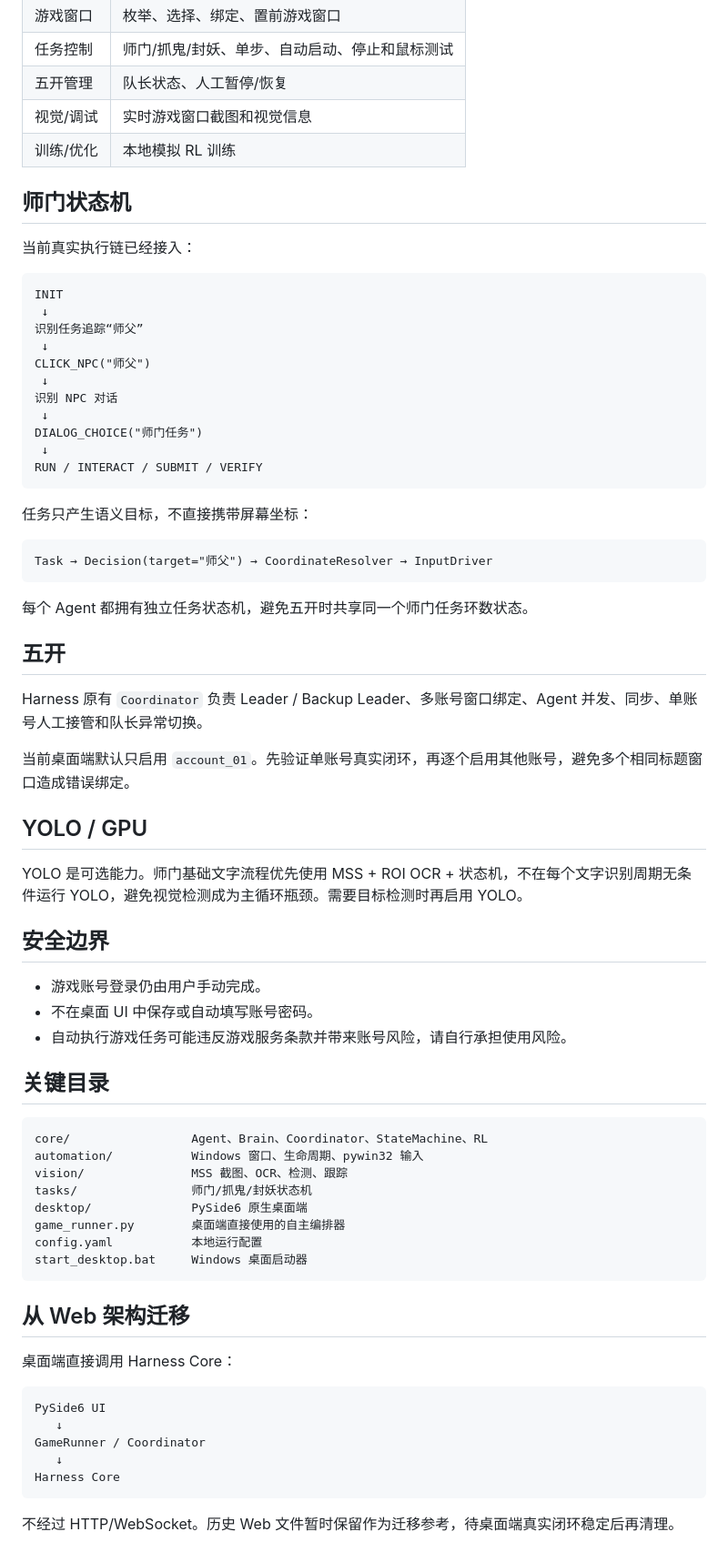
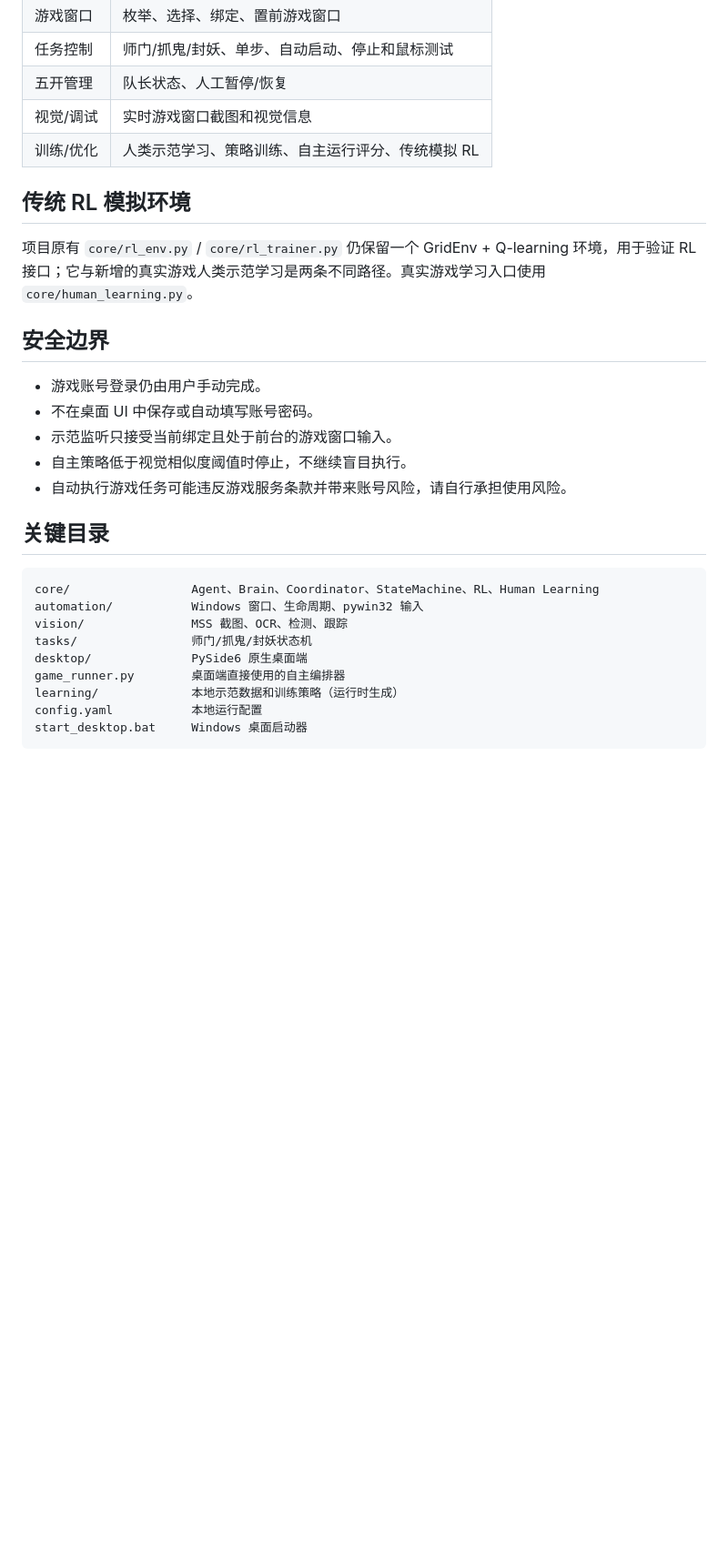
Before and after one commit to qq1473450426/mhxy_harness, a Markdown page: README.md, the part around one of its changes. Shown at 91% size. Rendered like a GitHub page; blank space fills up the shorter version.

````diff
--- a/README.md
+++ b/README.md
@@ -82,73 +159,30 @@ input:
 | 任务控制 | 师门/抓鬼/封妖、单步、自动启动、停止和鼠标测试 |
 | 五开管理 | 队长状态、人工暂停/恢复 |
 | 视觉/调试 | 实时游戏窗口截图和视觉信息 |
-| 训练/优化 | 本地模拟 RL 训练 |
+| 训练/优化 | 人类示范学习、策略训练、自主运行评分、传统模拟 RL |
 
-## 师门状态机
+## 传统 RL 模拟环境
 
-当前真实执行链已经接入：
-
-```text
-INIT
- ↓
-识别任务追踪“师父”
- ↓
-CLICK_NPC("师父")
- ↓
-识别 NPC 对话
- ↓
-DIALOG_CHOICE("师门任务")
- ↓
-RUN / INTERACT / SUBMIT / VERIFY
-```
-
-任务只产生语义目标，不直接携带屏幕坐标：
-
-```text
-Task → Decision(target="师父") → CoordinateResolver → InputDriver
-```
-
-每个 Agent 都拥有独立任务状态机，避免五开时共享同一个师门任务环数状态。
-
-## 五开
-
-Harness 原有 `Coordinator` 负责 Leader / Backup Leader、多账号窗口绑定、Agent 并发、同步、单账号人工接管和队长异常切换。
-
-当前桌面端默认只启用 `account_01`。先验证单账号真实闭环，再逐个启用其他账号，避免多个相同标题窗口造成错误绑定。
-
-## YOLO / GPU
-
-YOLO 是可选能力。师门基础文字流程优先使用 MSS + ROI OCR + 状态机，不在每个文字识别周期无条件运行 YOLO，避免视觉检测成为主循环瓶颈。需要目标检测时再启用 YOLO。
+项目原有 `core/rl_env.py` / `core/rl_trainer.py` 仍保留一个 GridEnv + Q-learning 环境，用于验证 RL 接口；它与新增的真实游戏人类示范学习是两条不同路径。真实游戏学习入口使用 `core/human_learning.py`。
 
 ## 安全边界
 
 - 游戏账号登录仍由用户手动完成。
 - 不在桌面 UI 中保存或自动填写账号密码。
+- 示范监听只接受当前绑定且处于前台的游戏窗口输入。
+- 自主策略低于视觉相似度阈值时停止，不继续盲目执行。
 - 自动执行游戏任务可能违反游戏服务条款并带来账号风险，请自行承担使用风险。
 
 ## 关键目录
 
 ```text
-core/                 Agent、Brain、Coordinator、StateMachine、RL
+core/                 Agent、Brain、Coordinator、StateMachine、RL、Human Learning
 automation/           Windows 窗口、生命周期、pywin32 输入
 vision/               MSS 截图、OCR、检测、跟踪
 tasks/                师门/抓鬼/封妖状态机
 desktop/              PySide6 原生桌面端
 game_runner.py        桌面端直接使用的自主编排器
+learning/             本地示范数据和训练策略（运行时生成）
 config.yaml           本地运行配置
 start_desktop.bat     Windows 桌面启动器
 ```
-
-## 从 Web 架构迁移
-
-桌面端直接调用 Harness Core：
-
-```text
-PySide6 UI
-   ↓
-GameRunner / Coordinator
-   ↓
-Harness Core
-```
-
-不经过 HTTP/WebSocket。历史 Web 文件暂时保留作为迁移参考，待桌面端真实闭环稳定后再清理。
````
Also changed, not shown: other parts of README.md (+99 -22 lines).
